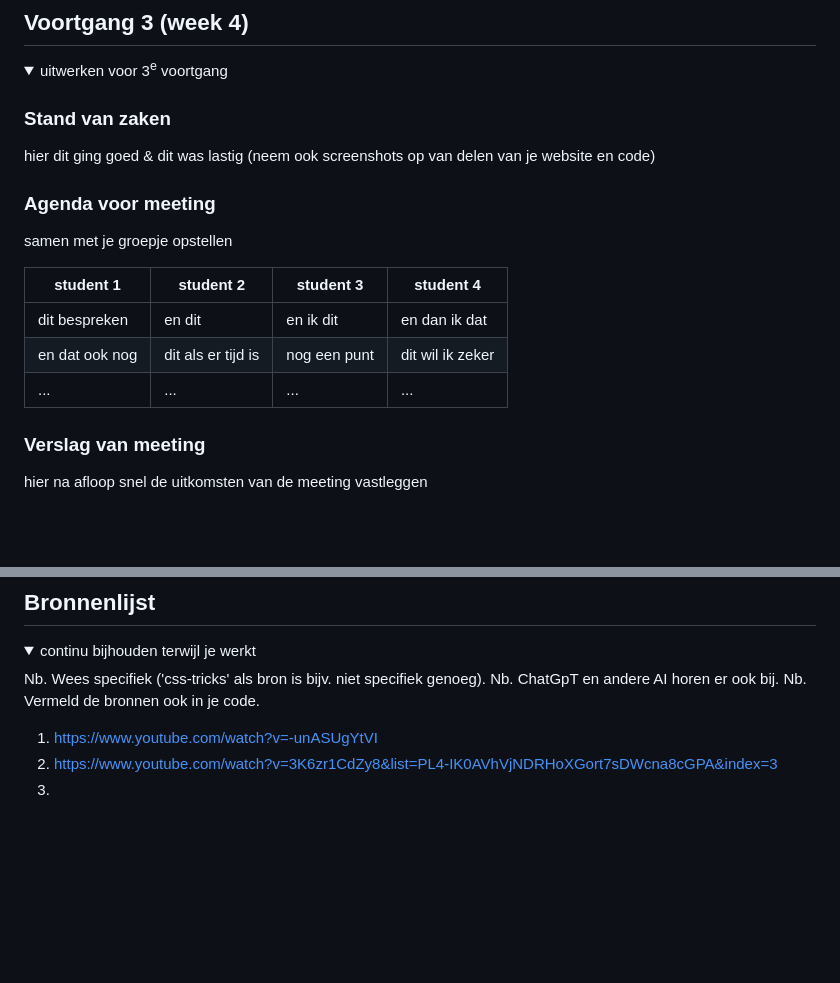
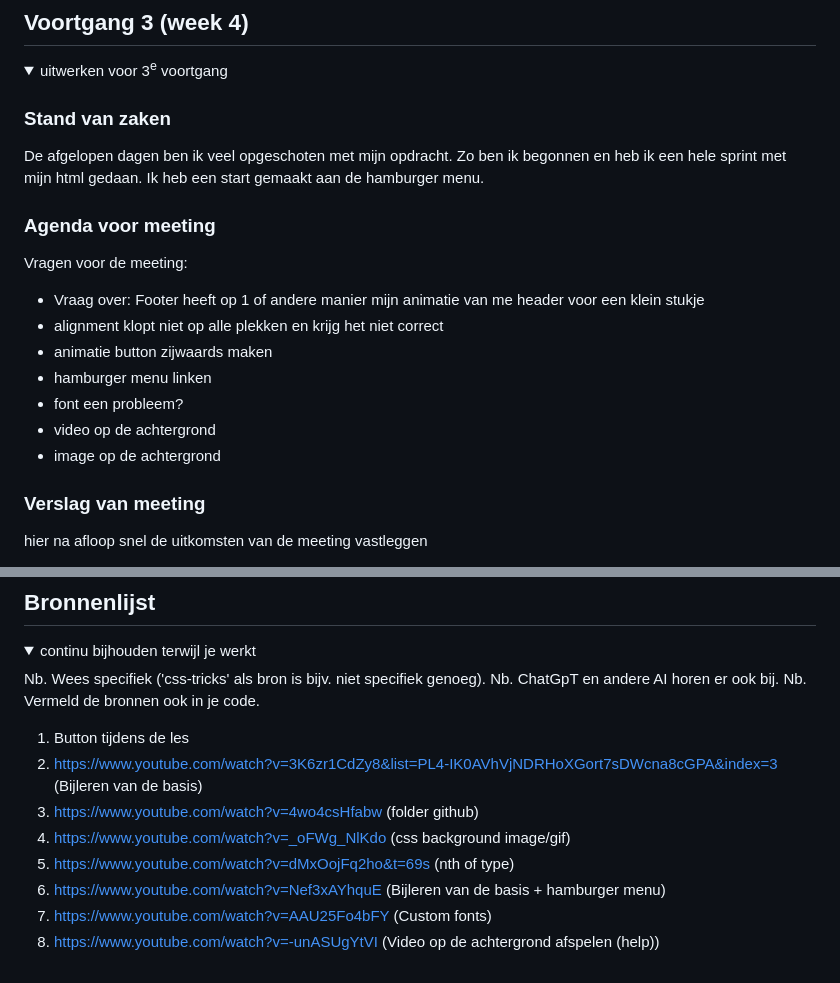
Before and after one commit to jeffreynetten/FED25-26, a Markdown page: README.md, 2 parts joined by grey strips. GitHub-like rendering; folded sections open; blank space fills up the shorter version.

```diff
--- a/README.md
+++ b/README.md
@@ -163,17 +163,20 @@ Nb. Door *open* toe te voegen aan een *details* element kun je deze standaard op
   <summary>uitwerken voor 3<sup>e</sup> voortgang</summary>
 
   ### Stand van zaken
-  hier dit ging goed & dit was lastig (neem ook screenshots op van delen van je website en code)
+  De afgelopen dagen ben ik veel opgeschoten met mijn opdracht.
+  Zo ben ik begonnen en heb ik een hele sprint met mijn html gedaan.
+  Ik heb een start gemaakt aan de hamburger menu.
 
 
   ### Agenda voor meeting
-  samen met je groepje opstellen
-
-  | student 1      | student 2          | student 3    | student 4        |
-  | ---            | ---                | ---          | ---              |
-  | dit bespreken  | en dit             | en ik dit    | en dan ik dat    |
-  | en dat ook nog | dit als er tijd is | nog een punt | dit wil ik zeker |
-  | ...            | ...                | ...          | ...              |
+  Vragen voor de meeting:
+  - Vraag over: Footer heeft op 1 of andere manier mijn animatie van me header voor een klein stukje
+  - alignment klopt niet op alle plekken en krijg het niet correct
+  - animatie button zijwaards maken
+  - hamburger menu linken
+  - font een probleem?
+  - video op de achtergrond
+  - image op de achtergrond
 
 
   ### Verslag van meeting
@@ -224,8 +227,13 @@ Nb. Door *open* toe te voegen aan een *details* element kun je deze standaard op
   Nb. ChatGpT en andere AI horen er ook bij.
   Nb. Vermeld de bronnen ook in je code.
 
-  1. https://www.youtube.com/watch?v=-unASUgYtVI
-  2. https://www.youtube.com/watch?v=3K6zr1CdZy8&list=PL4-IK0AVhVjNDRHoXGort7sDWcna8cGPA&index=3
-  3.
+  1. Button tijdens de les
+  2. https://www.youtube.com/watch?v=3K6zr1CdZy8&list=PL4-IK0AVhVjNDRHoXGort7sDWcna8cGPA&index=3 (Bijleren van de basis)
+  3. https://www.youtube.com/watch?v=4wo4csHfabw (folder github)
+  4. https://www.youtube.com/watch?v=_oFWg_NlKdo (css background image/gif)
+  5. https://www.youtube.com/watch?v=dMxOojFq2ho&t=69s (nth of type)
+  6. https://www.youtube.com/watch?v=Nef3xAYhquE (Bijleren van de basis + hamburger menu)
+  7. https://www.youtube.com/watch?v=AAU25Fo4bFY (Custom fonts)
+  8. https://www.youtube.com/watch?v=-unASUgYtVI (Video op de achtergrond afspelen (help))
 
 </details>
```
